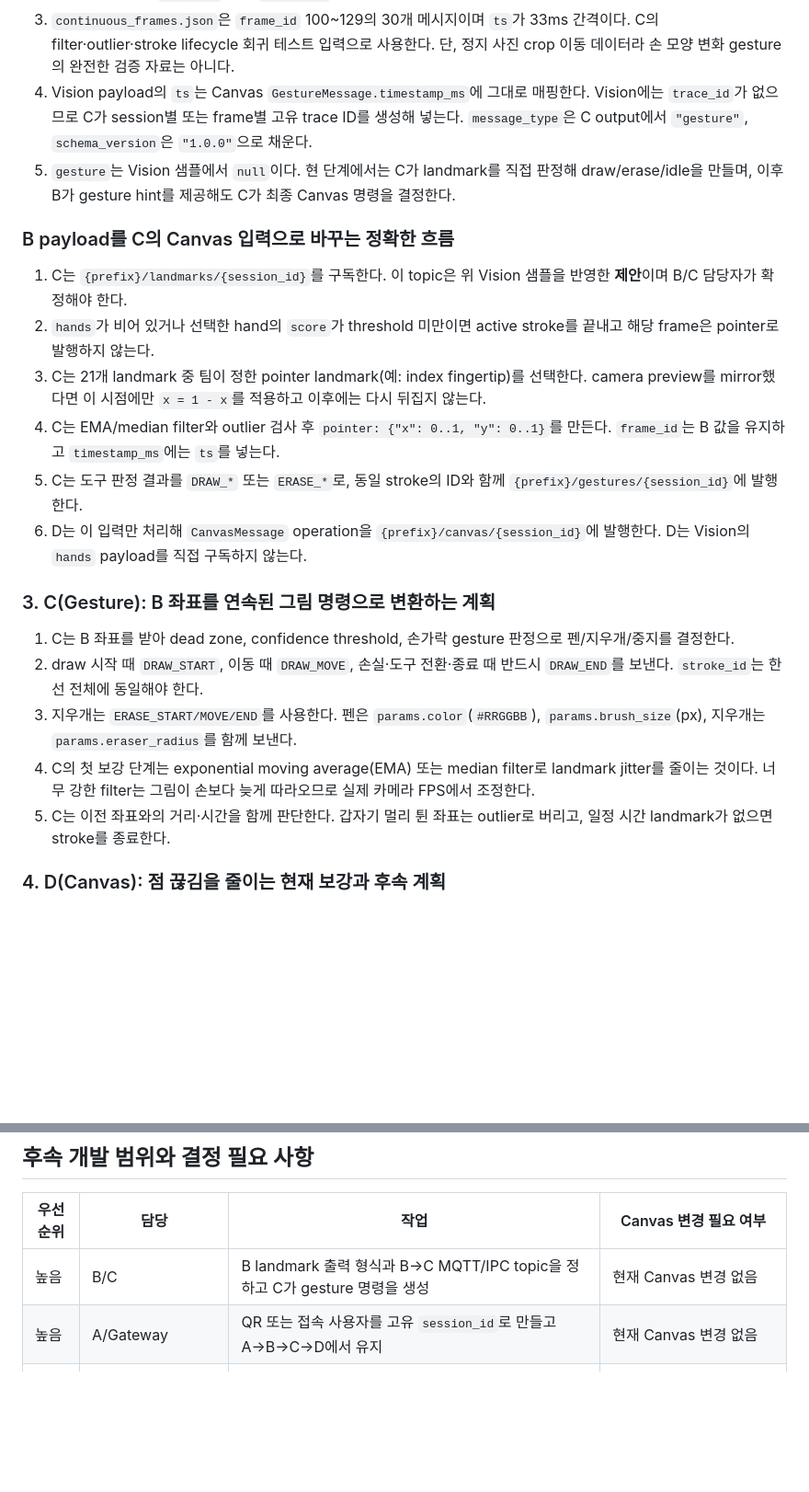
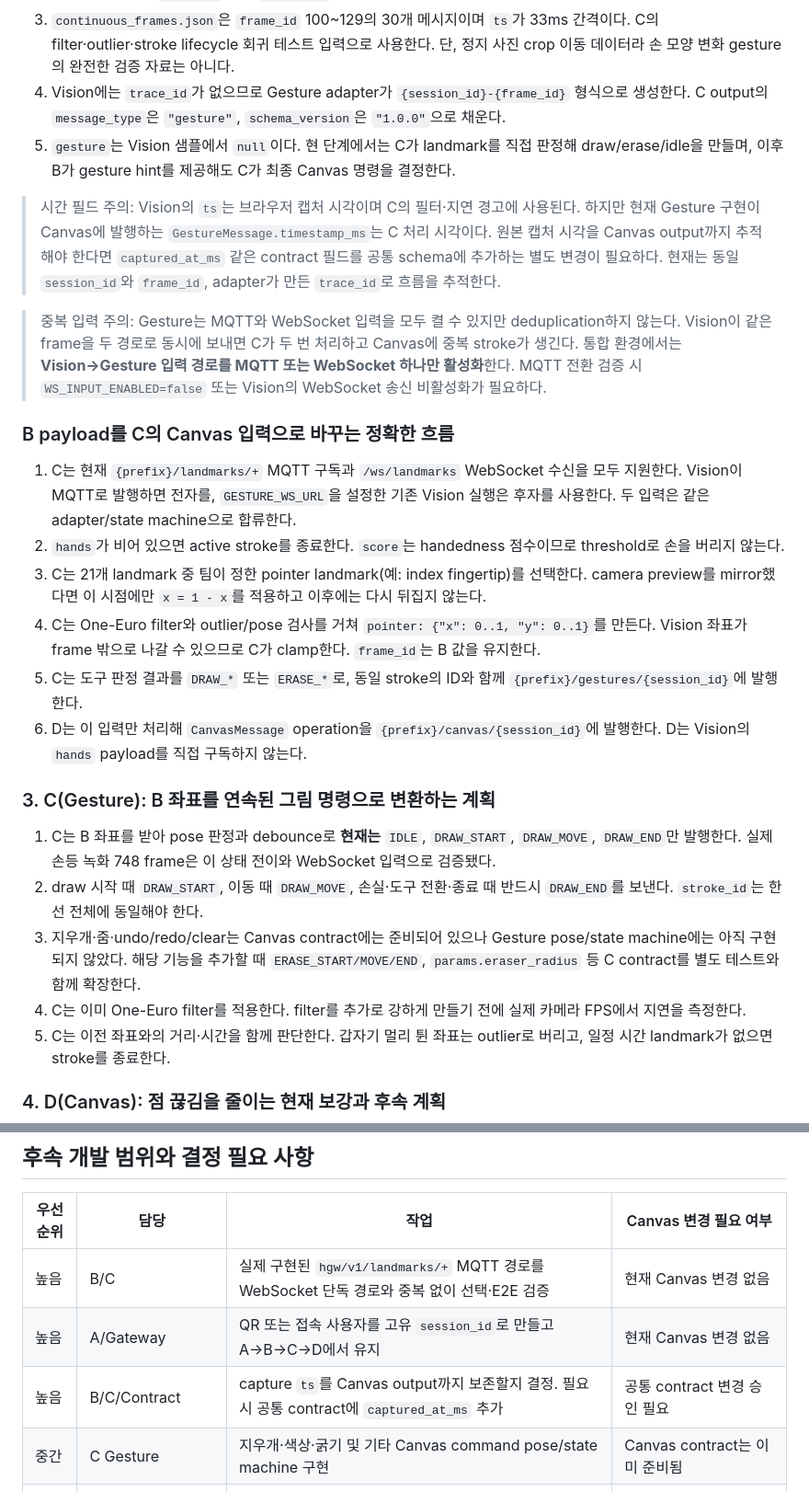
Before and after one commit to david-laugh/hand-gesture-whiteboard, a Markdown page: docs/canvas-handoff.md, 2 parts joined by grey strips. Shown at 92% size. GitHub-like rendering; blank space fills up the shorter version.

```diff
--- a/docs/canvas-handoff.md
+++ b/docs/canvas-handoff.md
@@ -66,24 +67,28 @@ A Gateway → B Vision → C Gesture → D Canvas
 1. `hands`의 각 원소에는 `handedness`, `score`, 21개 `[x, y, z]` landmark가 있다. `x/y`는 이미 normalized 좌표이므로 C는 선택한 fingertip의 `x/y`를 Canvas pointer 후보로 쓸 수 있다. `z`는 Canvas pointer에 보내지 않되, C가 gesture 판정에 사용할 수 있다.
 2. `no_hand.json`은 `hands: []`, `gesture: null`이다. C는 빈 배열을 받으면 draw를 시작하지 않고, 이미 진행 중인 stroke가 있으면 `DRAW_END` 또는 `ERASE_END`를 한 번 발행한 뒤 idle 상태가 되어야 한다.
 3. `continuous_frames.json`은 `frame_id` 100~129의 30개 메시지이며 `ts`가 33ms 간격이다. C의 filter·outlier·stroke lifecycle 회귀 테스트 입력으로 사용한다. 단, 정지 사진 crop 이동 데이터라 손 모양 변화 gesture의 완전한 검증 자료는 아니다.
-4. Vision payload의 `ts`는 Canvas `GestureMessage.timestamp_ms`에 그대로 매핑한다. Vision에는 `trace_id`가 없으므로 C가 session별 또는 frame별 고유 trace ID를 생성해 넣는다. `message_type`은 C output에서 `"gesture"`, `schema_version`은 `"1.0.0"`으로 채운다.
+4. Vision에는 `trace_id`가 없으므로 Gesture adapter가 `{session_id}-{frame_id}` 형식으로 생성한다. C output의 `message_type`은 `"gesture"`, `schema_version`은 `"1.0.0"`으로 채운다.
 5. `gesture`는 Vision 샘플에서 `null`이다. 현 단계에서는 C가 landmark를 직접 판정해 draw/erase/idle을 만들며, 이후 B가 gesture hint를 제공해도 C가 최종 Canvas 명령을 결정한다.
+
+> 시간 필드 주의: Vision의 `ts`는 브라우저 캡처 시각이며 C의 필터·지연 경고에 사용된다. 하지만 현재 Gesture 구현이 Canvas에 발행하는 `GestureMessage.timestamp_ms`는 C 처리 시각이다. 원본 캡처 시각을 Canvas output까지 추적해야 한다면 `captured_at_ms` 같은 contract 필드를 공통 schema에 추가하는 별도 변경이 필요하다. 현재는 동일 `session_id`와 `frame_id`, adapter가 만든 `trace_id`로 흐름을 추적한다.
+
+> 중복 입력 주의: Gesture는 MQTT와 WebSocket 입력을 모두 켤 수 있지만 deduplication하지 않는다. Vision이 같은 frame을 두 경로로 동시에 보내면 C가 두 번 처리하고 Canvas에 중복 stroke가 생긴다. 통합 환경에서는 **Vision→Gesture 입력 경로를 MQTT 또는 WebSocket 하나만 활성화**한다. MQTT 전환 검증 시 `WS_INPUT_ENABLED=false` 또는 Vision의 WebSocket 송신 비활성화가 필요하다.
 
 ### B payload를 C의 Canvas 입력으로 바꾸는 정확한 흐름
 
-1. C는 `{prefix}/landmarks/{session_id}`를 구독한다. 이 topic은 위 Vision 샘플을 반영한 **제안**이며 B/C 담당자가 확정해야 한다.
-2. `hands`가 비어 있거나 선택한 hand의 `score`가 threshold 미만이면 active stroke를 끝내고 해당 frame은 pointer로 발행하지 않는다.
+1. C는 현재 `{prefix}/landmarks/+` MQTT 구독과 `/ws/landmarks` WebSocket 수신을 모두 지원한다. Vision이 MQTT로 발행하면 전자를, `GESTURE_WS_URL`을 설정한 기존 Vision 실행은 후자를 사용한다. 두 입력은 같은 adapter/state machine으로 합류한다.
+2. `hands`가 비어 있으면 active stroke를 종료한다. `score`는 handedness 점수이므로 threshold로 손을 버리지 않는다.
 3. C는 21개 landmark 중 팀이 정한 pointer landmark(예: index fingertip)를 선택한다. camera preview를 mirror했다면 이 시점에만 `x = 1 - x`를 적용하고 이후에는 다시 뒤집지 않는다.
-4. C는 EMA/median filter와 outlier 검사 후 `pointer: {"x": 0..1, "y": 0..1}`를 만든다. `frame_id`는 B 값을 유지하고 `timestamp_ms`에는 `ts`를 넣는다.
+4. C는 One-Euro filter와 outlier/pose 검사를 거쳐 `pointer: {"x": 0..1, "y": 0..1}`를 만든다. Vision 좌표가 frame 밖으로 나갈 수 있으므로 C가 clamp한다. `frame_id`는 B 값을 유지한다.
 5. C는 도구 판정 결과를 `DRAW_*` 또는 `ERASE_*`로, 동일 stroke의 ID와 함께 `{prefix}/gestures/{session_id}`에 발행한다.
 6. D는 이 입력만 처리해 `CanvasMessage` operation을 `{prefix}/canvas/{session_id}`에 발행한다. D는 Vision의 `hands` payload를 직접 구독하지 않는다.
 
 ### 3. C(Gesture): B 좌표를 연속된 그림 명령으로 변환하는 계획
 
-1. C는 B 좌표를 받아 dead zone, confidence threshold, 손가락 gesture 판정으로 펜/지우개/중지를 결정한다.
+1. C는 B 좌표를 받아 pose 판정과 debounce로 **현재는** `IDLE`, `DRAW_START`, `DRAW_MOVE`, `DRAW_END`만 발행한다. 실제 손등 녹화 748 frame은 이 상태 전이와 WebSocket 입력으로 검증됐다.
 2. draw 시작 때 `DRAW_START`, 이동 때 `DRAW_MOVE`, 손실·도구 전환·종료 때 반드시 `DRAW_END`를 보낸다. `stroke_id`는 한 선 전체에 동일해야 한다.
-3. 지우개는 `ERASE_START/MOVE/END`를 사용한다. 펜은 `params.color`(`#RRGGBB`), `params.brush_size`(px), 지우개는 `params.eraser_radius`를 함께 보낸다.
-4. C의 첫 보강 단계는 exponential moving average(EMA) 또는 median filter로 landmark jitter를 줄이는 것이다. 너무 강한 filter는 그림이 손보다 늦게 따라오므로 실제 카메라 FPS에서 조정한다.
+3. 지우개·줌·undo/redo/clear는 Canvas contract에는 준비되어 있으나 Gesture pose/state machine에는 아직 구현되지 않았다. 해당 기능을 추가할 때 `ERASE_START/MOVE/END`, `params.eraser_radius` 등 C contract를 별도 테스트와 함께 확장한다.
+4. C는 이미 One-Euro filter를 적용한다. filter를 추가로 강하게 만들기 전에 실제 카메라 FPS에서 지연을 측정한다.
 5. C는 이전 좌표와의 거리·시간을 함께 판단한다. 갑자기 멀리 튄 좌표는 outlier로 버리고, 일정 시간 landmark가 없으면 stroke를 종료한다.
 
 ### 4. D(Canvas): 점 끊김을 줄이는 현재 보강과 후속 계획
@@ -250,8 +254,10 @@ PYTHONPATH=services/canvas python -m unittest discover -s services/canvas/tests
 
 | 우선순위 | 담당 | 작업 | Canvas 변경 필요 여부 |
 | --- | --- | --- | --- |
-| 높음 | B/C | B landmark 출력 형식과 B→C MQTT/IPC topic을 정하고 C가 gesture 명령을 생성 | 현재 Canvas 변경 없음 |
+| 높음 | B/C | 실제 구현된 `hgw/v1/landmarks/+` MQTT 경로를 WebSocket 단독 경로와 중복 없이 선택·E2E 검증 | 현재 Canvas 변경 없음 |
 | 높음 | A/Gateway | QR 또는 접속 사용자를 고유 `session_id`로 만들고 A→B→C→D에서 유지 | 현재 Canvas 변경 없음 |
+| 높음 | B/C/Contract | capture `ts`를 Canvas output까지 보존할지 결정. 필요 시 공통 contract에 `captured_at_ms` 추가 | 공통 contract 변경 승인 필요 |
+| 중간 | C Gesture | 지우개·색상·굵기 및 기타 Canvas command pose/state machine 구현 | Canvas contract는 이미 준비됨 |
 | 높음 | Infra | 인증 없는 개발용 broker를 TLS·계정·ACL broker로 교체 | 설정/배포 변경 필요 |
 | 중간 | Gateway/renderer | `{prefix}/canvas/{session}` 구독, sequence 처리, reconnect snapshot 전략 구현 | Canvas MQTT snapshot 요구 시 확장 필요 |
 | 중간 | Canvas | invalid payload metrics, 처리 지연 metrics, MQTT replay/snapshot 지원 | Canvas 후속 개발 |
```
Also changed, not shown: other parts of docs/canvas-handoff.md (+19 -19 lines).
